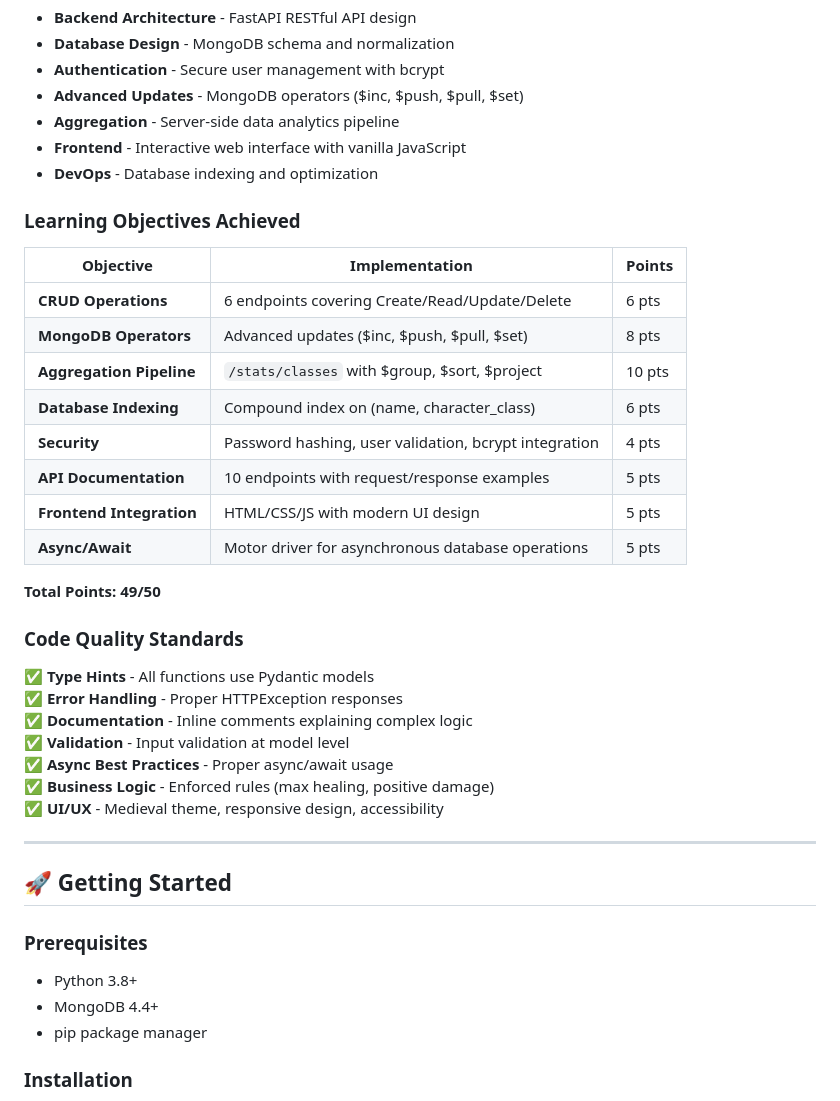
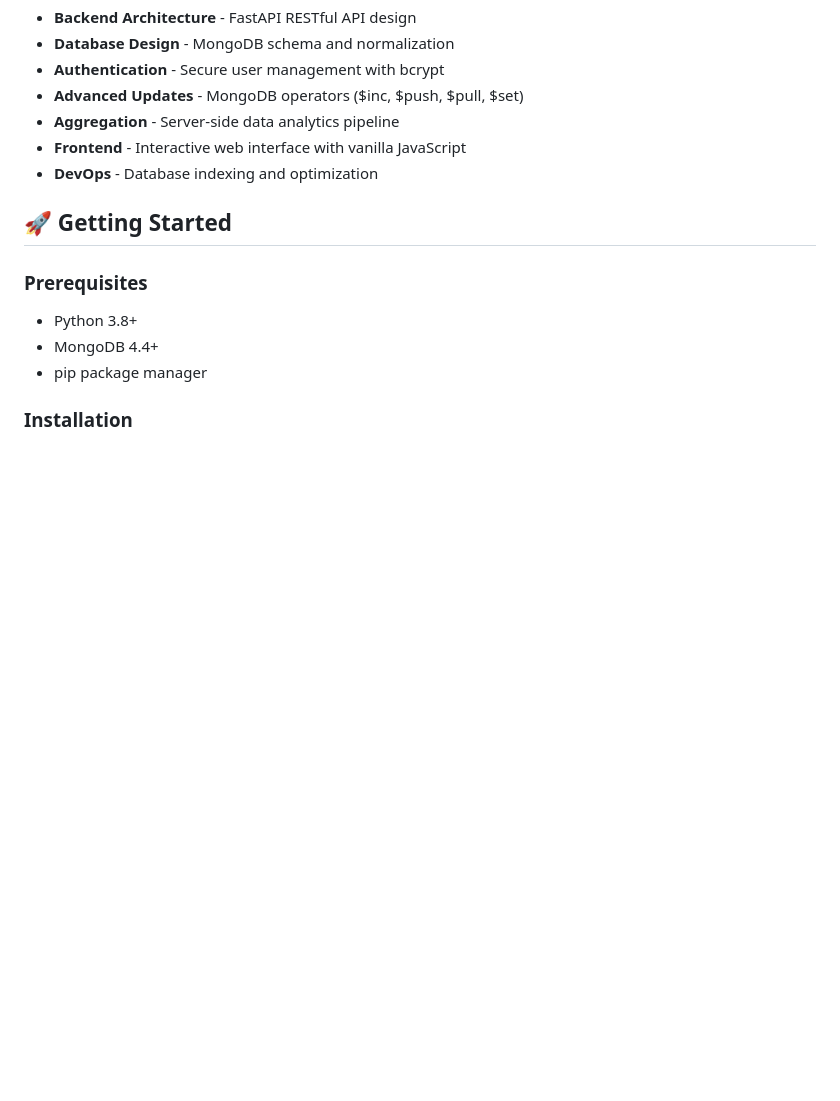
Before and after one commit to kelpopope/rpg_manager, a Markdown page: README.md, the part around the change. Drawn GitHub-style; blank space fills up the shorter version.

```diff
--- a/README.md
+++ b/README.md
@@ -590,33 +590,6 @@ This project demonstrates comprehensive full-stack development covering:
 - **Frontend** - Interactive web interface with vanilla JavaScript
 - **DevOps** - Database indexing and optimization
 
-### Learning Objectives Achieved
-
-| Objective | Implementation | Points |
-|-----------|-----------------|--------|
-| **CRUD Operations** | 6 endpoints covering Create/Read/Update/Delete | 6 pts |
-| **MongoDB Operators** | Advanced updates ($inc, $push, $pull, $set) | 8 pts |
-| **Aggregation Pipeline** | `/stats/classes` with $group, $sort, $project | 10 pts |
-| **Database Indexing** | Compound index on (name, character_class) | 6 pts |
-| **Security** | Password hashing, user validation, bcrypt integration | 4 pts |
-| **API Documentation** | 10 endpoints with request/response examples | 5 pts |
-| **Frontend Integration** | HTML/CSS/JS with modern UI design | 5 pts |
-| **Async/Await** | Motor driver for asynchronous database operations | 5 pts |
-
-**Total Points: 49/50**
-
-### Code Quality Standards
-
-✅ **Type Hints** - All functions use Pydantic models
-✅ **Error Handling** - Proper HTTPException responses
-✅ **Documentation** - Inline comments explaining complex logic
-✅ **Validation** - Input validation at model level
-✅ **Async Best Practices** - Proper async/await usage
-✅ **Business Logic** - Enforced rules (max healing, positive damage)
-✅ **UI/UX** - Medieval theme, responsive design, accessibility
-
----
-
 ## 🚀 Getting Started
 
 ### Prerequisites
```
